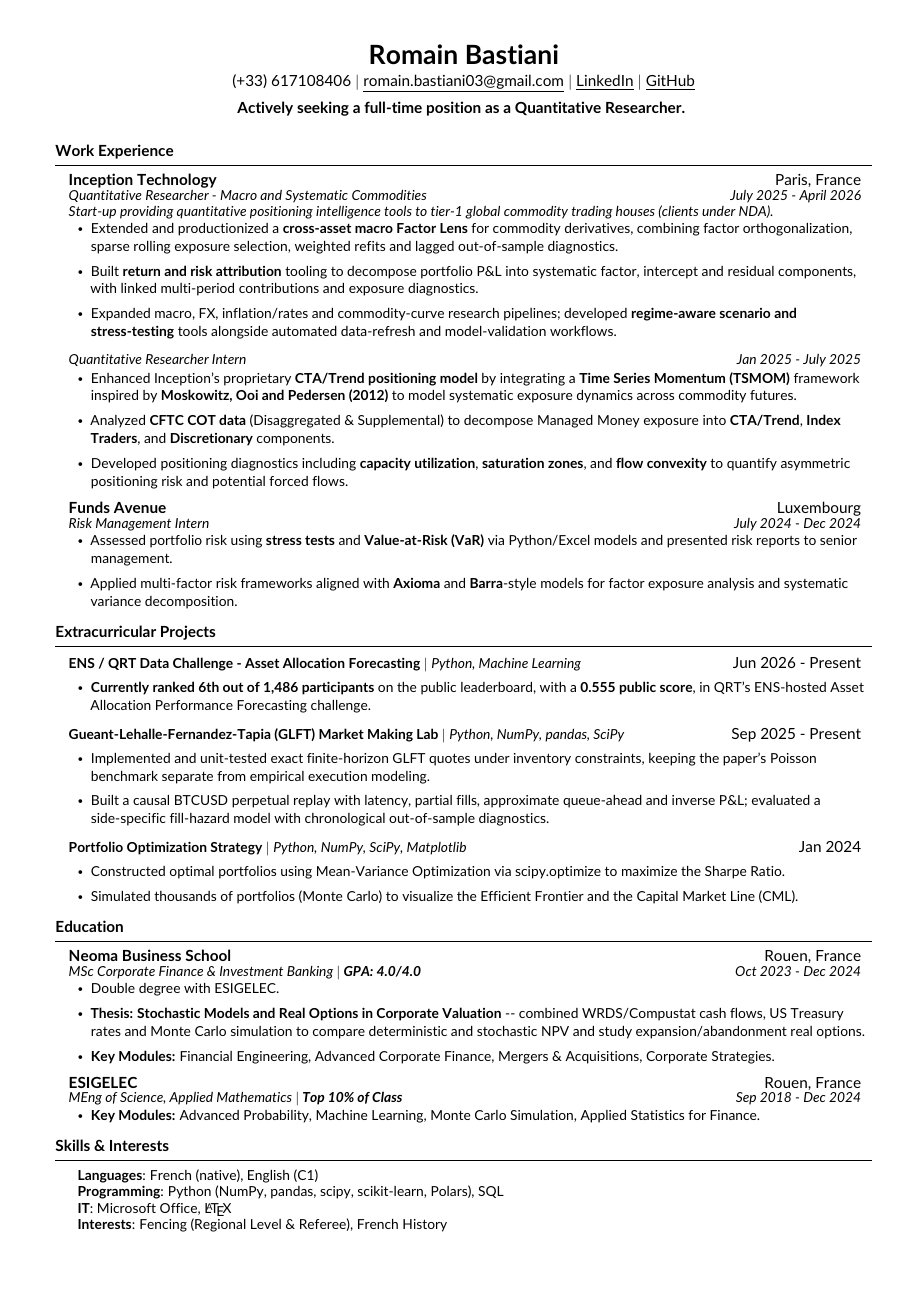
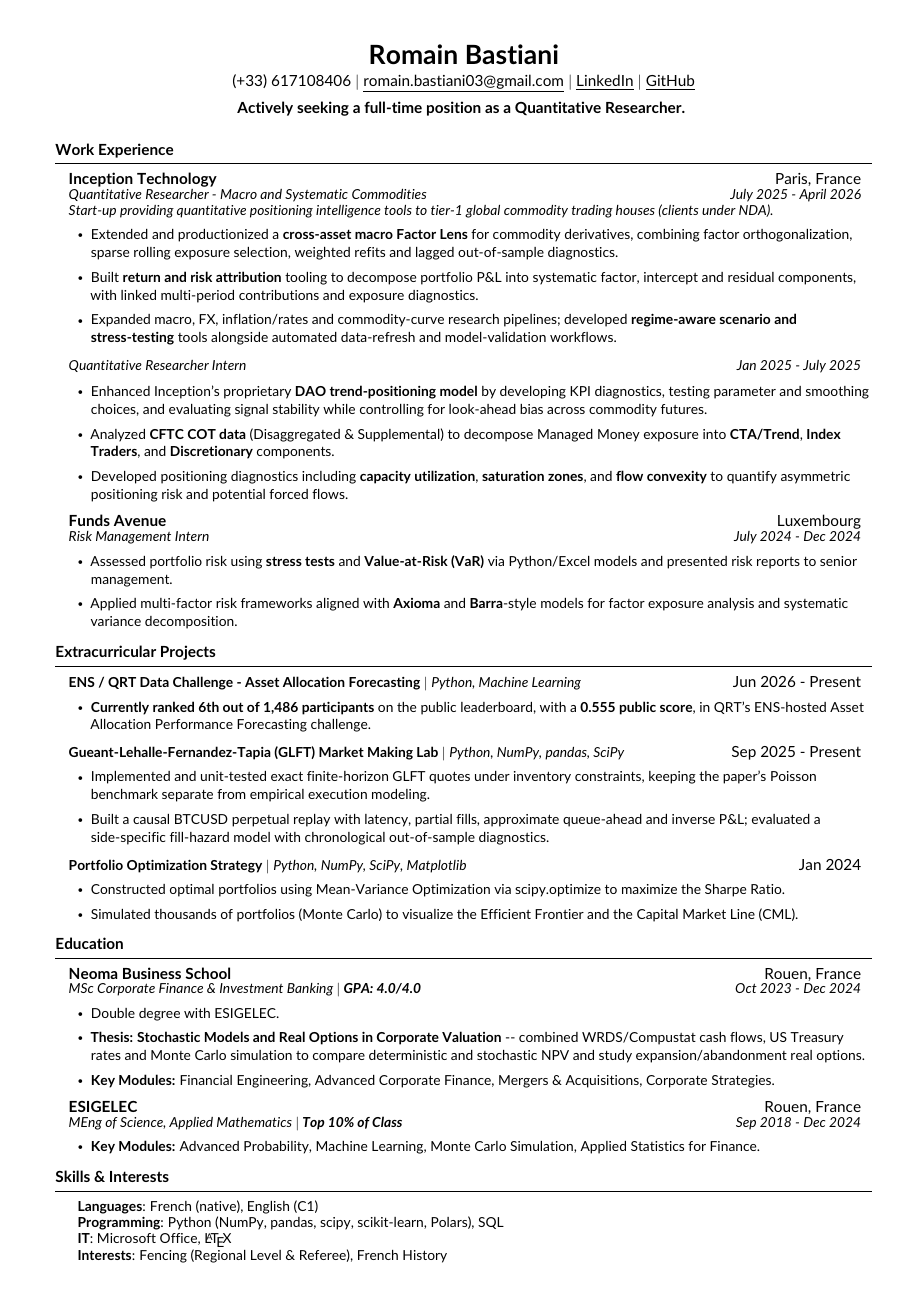
Before and after one commit to 333Rosky/333Rosky.github.io, a LaTeX CV (cv/Romain_Bastiani_Resume.tex): the whole page. Compiled offline with pdfLaTeX.

Commit message:
[UPD] Refine DAO Positioning Experience

```diff
--- a/cv/Romain_Bastiani_Resume.tex
+++ b/cv/Romain_Bastiani_Resume.tex
@@ -63,7 +63,7 @@
     \begin{tabular*}{0.97\textwidth}[t]{l@{\extracolsep{\fill}}r}
       \textbf{#1} & #2 \\[-2pt]
       \textit{\small#3} & \textit{\small #4} \\
-    \end{tabular*}\vspace{-6pt}
+    \end{tabular*}\vspace{-1pt}
 }
 
 \newcommand{\resumeSubheadingDesc}[5]{
@@ -72,14 +72,14 @@
       \textbf{#1} & #2 \\[-2pt]
       \textit{\small#3} & \textit{\small #4} \\[-1pt]
       \multicolumn{2}{l}{\textit{\small #5}} \\
-    \end{tabular*}\vspace{-6pt}
+    \end{tabular*}\vspace{-1pt}
 }
 
 \newcommand{\resumeSubSubheading}[2]{
     \item
     \begin{tabular*}{0.97\textwidth}{l@{\extracolsep{\fill}}r}
       \textit{\small#1} & \textit{\small #2} \\
-    \end{tabular*}\vspace{-6pt}
+    \end{tabular*}\vspace{-1pt}
 }
 
 \newcommand{\resumeProjectHeading}[2]{
@@ -134,7 +134,7 @@
 {Quantitative Researcher Intern}{Jan 2025 - July 2025}
 
 \resumeItemListStart
-\resumeItem{Enhanced Inception's proprietary \textbf{CTA/Trend positioning model} by integrating a \textbf{Time Series Momentum (TSMOM)} framework inspired by \textbf{Moskowitz, Ooi and Pedersen (2012)} to model systematic exposure dynamics across commodity futures.}
+\resumeItem{Enhanced Inception's proprietary \textbf{DAO trend-positioning model} by developing KPI diagnostics, testing parameter and smoothing choices, and evaluating signal stability while controlling for look-ahead bias across commodity futures.}
 \resumeItem{Analyzed \textbf{CFTC COT data} (Disaggregated \& Supplemental) to decompose Managed Money exposure into \textbf{CTA/Trend}, \textbf{Index Traders}, and \textbf{Discretionary} components.}
 \resumeItem{Developed positioning diagnostics including \textbf{capacity utilization}, \textbf{saturation zones}, and \textbf{flow convexity} to quantify asymmetric positioning risk and potential forced flows.}
 \resumeItemListEnd
```
Also changed, not shown: docs/Romain Bastiani Resume.pdf, 1 other file.
